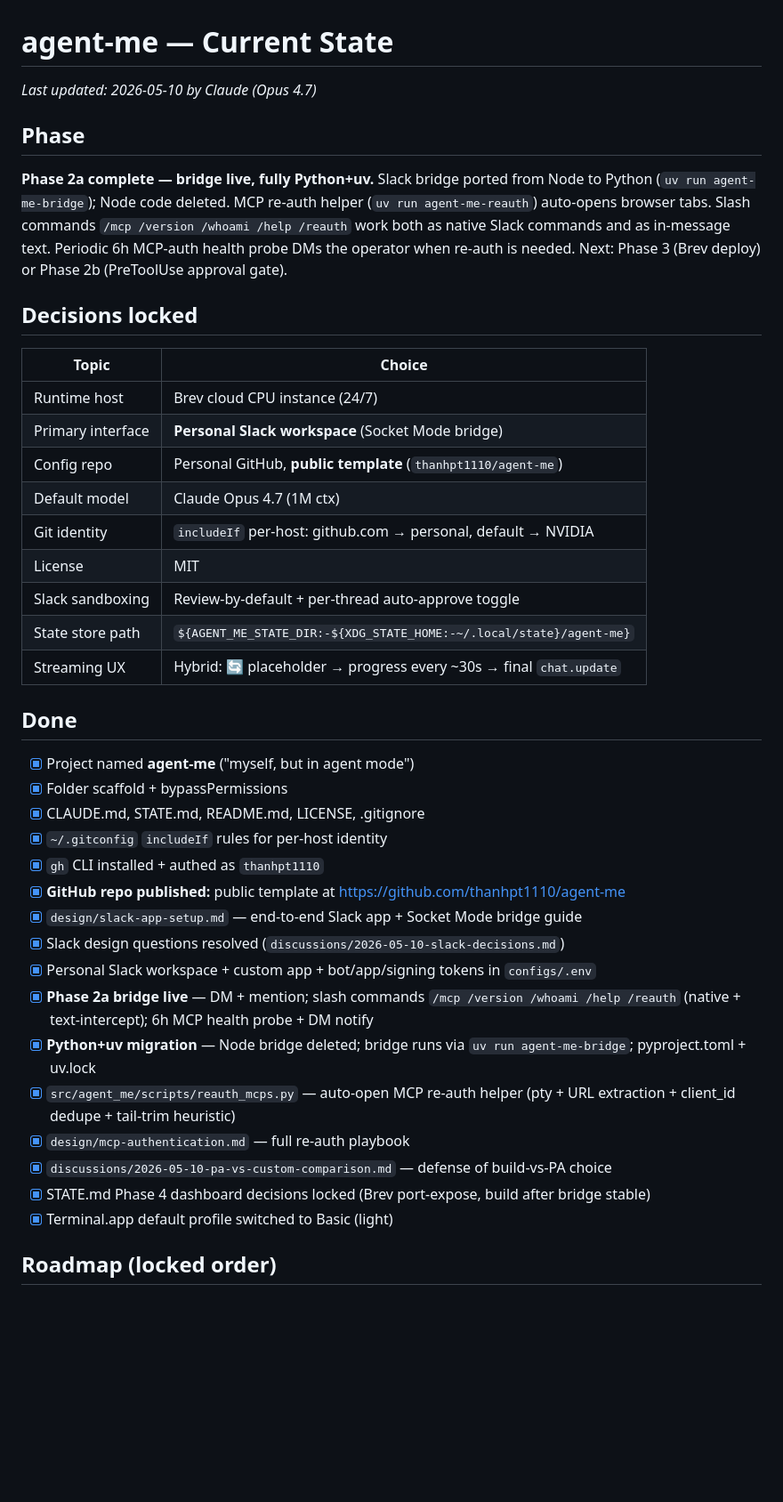
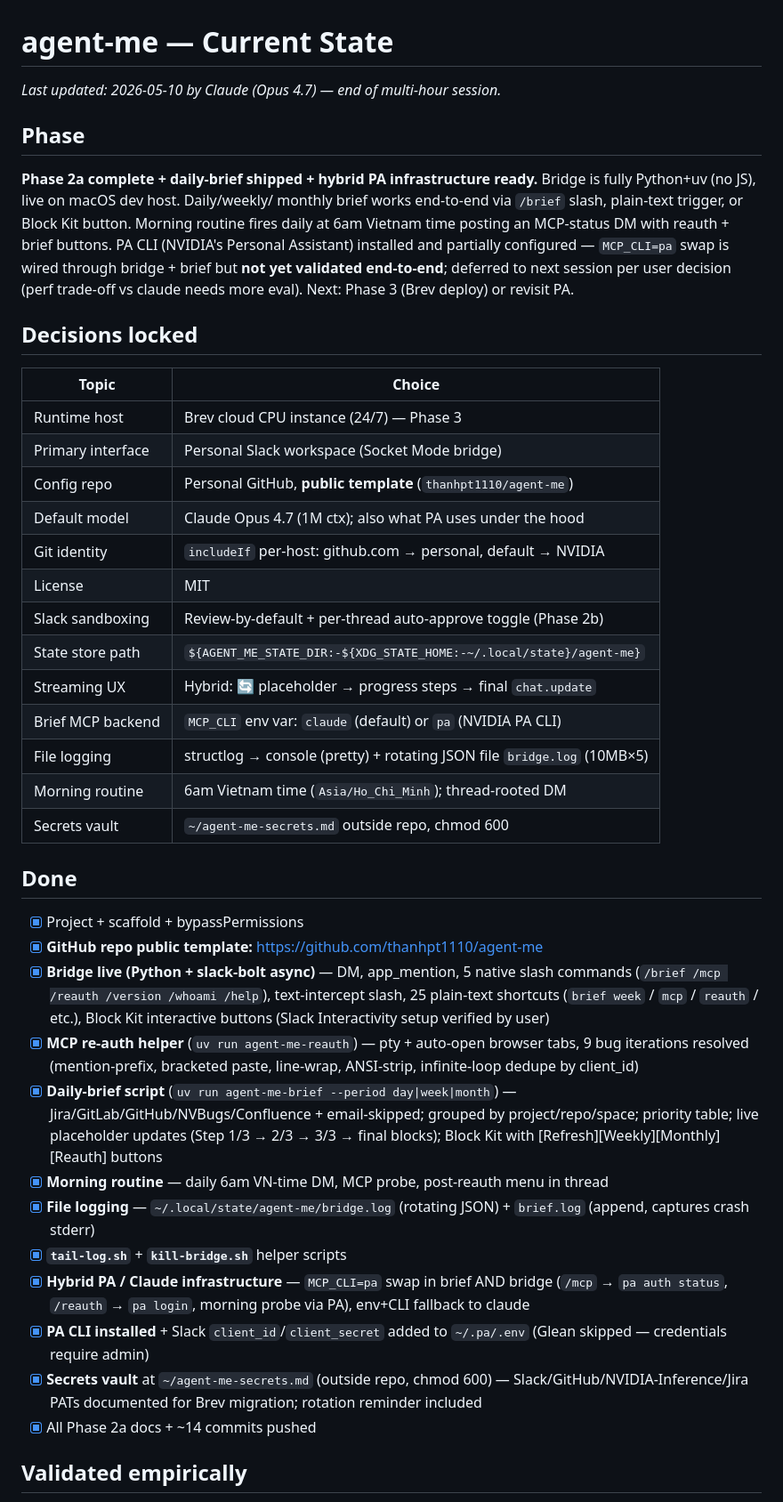
Before and after one commit to thanhpt1110/agent-me, a Markdown page: STATE.md, the part around one of its changes. Shown at 89% size. Drawn GitHub-style; blank space fills up the shorter version.

```diff
--- a/STATE.md
+++ b/STATE.md
@@ -1,43 +1,51 @@
 # agent-me — Current State
 
-_Last updated: 2026-05-10 by Claude (Opus 4.7)_
+_Last updated: 2026-05-10 by Claude (Opus 4.7) — end of multi-hour session._
 
 ## Phase
 
-**Phase 2a complete — bridge live, fully Python+uv.** Slack bridge ported from Node to Python (`uv run agent-me-bridge`); Node code deleted. MCP re-auth helper (`uv run agent-me-reauth`) auto-opens browser tabs. Slash commands `/mcp /version /whoami /help /reauth` work both as native Slack commands and as in-message text. Periodic 6h MCP-auth health probe DMs the operator when re-auth is needed. Next: Phase 3 (Brev deploy) or Phase 2b (PreToolUse approval gate).
+**Phase 2a complete + daily-brief shipped + hybrid PA infrastructure ready.**
+Bridge is fully Python+uv (no JS), live on macOS dev host. Daily/weekly/
+monthly brief works end-to-end via `/brief` slash, plain-text trigger, or
+Block Kit button. Morning routine fires daily at 6am Vietnam time
+posting an MCP-status DM with reauth + brief buttons. PA CLI (NVIDIA's
+Personal Assistant) installed and partially configured — `MCP_CLI=pa`
+swap is wired through bridge + brief but **not yet validated end-to-end**;
+deferred to next session per user decision (perf trade-off vs claude
+needs more eval). Next: Phase 3 (Brev deploy) or revisit PA.
 
 ## Decisions locked
 
 | Topic | Choice |
 |---|---|
-| Runtime host | Brev cloud CPU instance (24/7) |
-| Primary interface | **Personal Slack workspace** (Socket Mode bridge) |
+| Runtime host | Brev cloud CPU instance (24/7) — Phase 3 |
+| Primary interface | Personal Slack workspace (Socket Mode bridge) |
 | Config repo | Personal GitHub, **public template** (`thanhpt1110/agent-me`) |
-| Default model | Claude Opus 4.7 (1M ctx) |
+| Default model | Claude Opus 4.7 (1M ctx); also what PA uses under the hood |
 | Git identity | `includeIf` per-host: github.com → personal, default → NVIDIA |
 | License | MIT |
-| Slack sandboxing | Review-by-default + per-thread auto-approve toggle |
+| Slack sandboxing | Review-by-default + per-thread auto-approve toggle (Phase 2b) |
 | State store path | `${AGENT_ME_STATE_DIR:-${XDG_STATE_HOME:-~/.local/state}/agent-me}` |
-| Streaming UX | Hybrid: 🔄 placeholder → progress every ~30s → final `chat.update` |
+| Streaming UX | Hybrid: 🔄 placeholder → progress steps → final `chat.update` |
+| Brief MCP backend | `MCP_CLI` env var: `claude` (default) or `pa` (NVIDIA PA CLI) |
+| File logging | structlog → console (pretty) + rotating JSON file `bridge.log` (10MB×5) |
+| Morning routine | 6am Vietnam time (`Asia/Ho_Chi_Minh`); thread-rooted DM |
+| Secrets vault | `~/agent-me-secrets.md` outside repo, chmod 600 |
 
 ## Done
 
-- [x] Project named **agent-me** ("myself, but in agent mode")
-- [x] Folder scaffold + bypassPermissions
-- [x] CLAUDE.md, STATE.md, README.md, LICENSE, .gitignore
-- [x] `~/.gitconfig` `includeIf` rules for per-host identity
-- [x] `gh` CLI installed + authed as `thanhpt1110`
-- [x] **GitHub repo published:** public template at https://github.com/thanhpt1110/agent-me
-- [x] `design/slack-app-setup.md` — end-to-end Slack app + Socket Mode bridge guide
-- [x] Slack design questions resolved (`discussions/2026-05-10-slack-decisions.md`)
-- [x] Personal Slack workspace + custom app + bot/app/signing tokens in `configs/.env`
-- [x] **Phase 2a bridge live** — DM + mention; slash commands `/mcp /version /whoami /help /reauth` (native + text-intercept); 6h MCP health probe + DM notify
-- [x] **Python+uv migration** — Node bridge deleted; bridge runs via `uv run agent-me-bridge`; pyproject.toml + uv.lock
-- [x] `src/agent_me/scripts/reauth_mcps.py` — auto-open MCP re-auth helper (pty + URL extraction + client_id dedupe + tail-trim heuristic)
-- [x] `design/mcp-authentication.md` — full re-auth playbook
-- [x] `discussions/2026-05-10-pa-vs-custom-comparison.md` — defense of build-vs-PA choice
-- [x] STATE.md Phase 4 dashboard decisions locked (Brev port-expose, build after bridge stable)
-- [x] Terminal.app default profile switched to Basic (light)
+- [x] Project + scaffold + bypassPermissions
+- [x] **GitHub repo public template:** https://github.com/thanhpt1110/agent-me
+- [x] **Bridge live (Python + slack-bolt async)** — DM, app_mention, 5 native slash commands (`/brief /mcp /reauth /version /whoami /help`), text-intercept slash, 25 plain-text shortcuts (`brief week` / `mcp` / `reauth` / etc.), Block Kit interactive buttons (Slack Interactivity setup verified by user)
+- [x] **MCP re-auth helper** (`uv run agent-me-reauth`) — pty + auto-open browser tabs, 9 bug iterations resolved (mention-prefix, bracketed paste, line-wrap, ANSI-strip, infinite-loop dedupe by client_id)
+- [x] **Daily-brief script** (`uv run agent-me-brief --period day|week|month`) — Jira/GitLab/GitHub/NVBugs/Confluence + email-skipped; grouped by project/repo/space; priority table; live placeholder updates (Step 1/3 → 2/3 → 3/3 → final blocks); Block Kit with [Refresh][Weekly][Monthly][Reauth] buttons
+- [x] **Morning routine** — daily 6am VN-time DM, MCP probe, post-reauth menu in thread
+- [x] **File logging** — `~/.local/state/agent-me/bridge.log` (rotating JSON) + `brief.log` (append, captures crash stderr)
+- [x] **`tail-log.sh`** + **`kill-bridge.sh`** helper scripts
+- [x] **Hybrid PA / Claude infrastructure** — `MCP_CLI=pa` swap in brief AND bridge (`/mcp` → `pa auth status`, `/reauth` → `pa login`, morning probe via PA), env+CLI fallback to claude
+- [x] **PA CLI installed** + Slack `client_id`/`client_secret` added to `~/.pa/.env` (Glean skipped — credentials require admin)
+- [x] **Secrets vault** at `~/agent-me-secrets.md` (outside repo, chmod 600) — Slack/GitHub/NVIDIA-Inference/Jira PATs documented for Brev migration; rotation reminder included
+- [x] All Phase 2a docs + ~14 commits pushed
 
-## Roadmap (locked order)
+## Validated empirically
 
```
Also changed, not shown: other parts of STATE.md (+26 -22 lines), discussions/2026-05-10-session-end-pa-hybrid-ready.md (added, +165 -0 lines).
